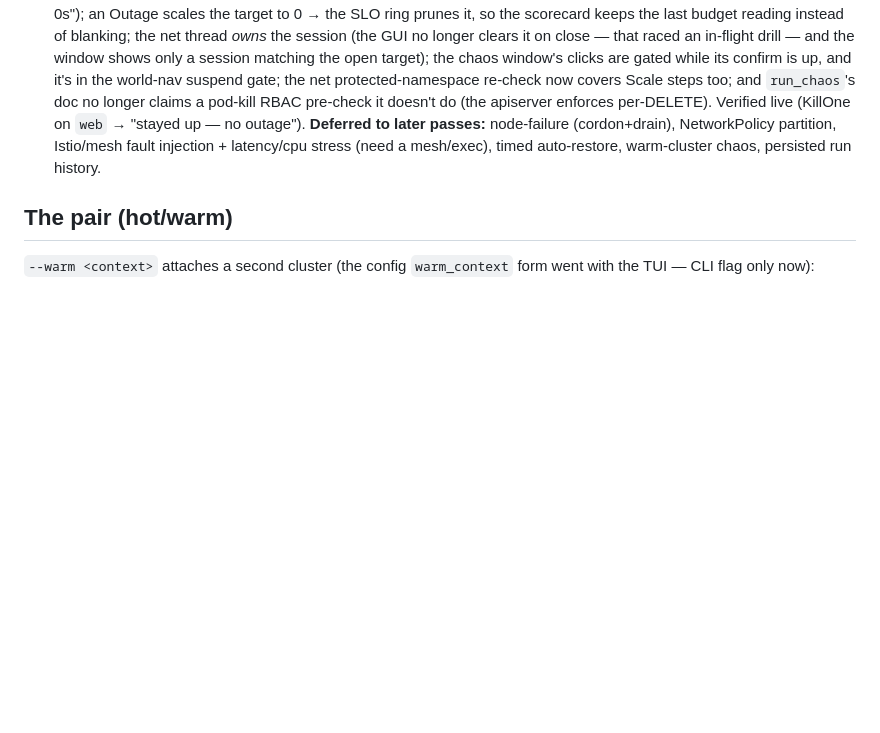
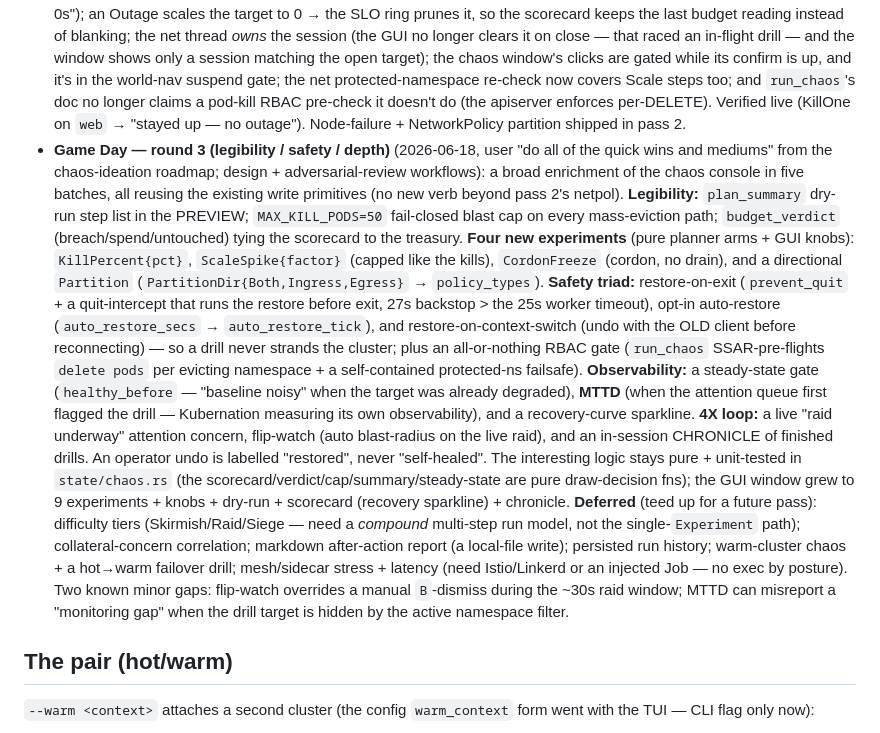
Before and after one commit to Kubernation/kubernation, a Markdown page: CLAUDE.md, the part around the change. GitHub-like rendering; blank space fills up the shorter version.

Commit message:
docs(chaos): record Game Day round 3 in the decision log
Co-Authored-By: Claude Opus 4.8 <noreply@anthropic.com>

```diff
--- a/CLAUDE.md
+++ b/CLAUDE.md
@@ -1229,10 +1229,41 @@ what makes the interesting logic unit-testable without a cluster.
   gate; the net protected-namespace re-check now covers Scale steps too; and
   `run_chaos`'s doc no longer claims a pod-kill RBAC pre-check it doesn't do (the
   apiserver enforces per-DELETE). Verified live (KillOne on `web` → "stayed up —
-  no outage"). **Deferred to later
-  passes:** node-failure (cordon+drain), NetworkPolicy partition, Istio/mesh
-  fault injection + latency/cpu stress (need a mesh/exec), timed auto-restore,
-  warm-cluster chaos, persisted run history.
+  no outage"). Node-failure + NetworkPolicy partition shipped in pass 2.
+- **Game Day — round 3 (legibility / safety / depth)** (2026-06-18, user
+  "do all of the quick wins and mediums" from the chaos-ideation roadmap;
+  design + adversarial-review workflows): a broad enrichment of the chaos console
+  in five batches, all reusing the existing write primitives (no new verb beyond
+  pass 2's netpol). **Legibility:** `plan_summary` dry-run step list in the
+  PREVIEW; `MAX_KILL_PODS=50` fail-closed blast cap on every mass-eviction path;
+  `budget_verdict` (breach/spend/untouched) tying the scorecard to the treasury.
+  **Four new experiments** (pure planner arms + GUI knobs): `KillPercent{pct}`,
+  `ScaleSpike{factor}` (capped like the kills), `CordonFreeze` (cordon, no drain),
+  and a directional `Partition` (`PartitionDir{Both,Ingress,Egress}` →
+  `policy_types`). **Safety triad:** restore-on-exit (`prevent_quit` + a
+  quit-intercept that runs the restore before exit, 27s backstop > the 25s worker
+  timeout), opt-in auto-restore (`auto_restore_secs` → `auto_restore_tick`), and
+  restore-on-context-switch (undo with the OLD client before reconnecting) — so a
+  drill never strands the cluster; plus an all-or-nothing RBAC gate (`run_chaos`
+  SSAR-pre-flights `delete pods` per evicting namespace + a self-contained
+  protected-ns failsafe). **Observability:** a steady-state gate (`healthy_before`
+  — "baseline noisy" when the target was already degraded), **MTTD** (when the
+  attention queue first flagged the drill — Kubernation measuring its own
+  observability), and a recovery-curve sparkline. **4X loop:** a live "raid
+  underway" attention concern, flip-watch (auto blast-radius on the live raid),
+  and an in-session CHRONICLE of finished drills. An operator undo is labelled
+  "restored", never "self-healed". The interesting logic stays pure + unit-tested
+  in `state/chaos.rs` (the scorecard/verdict/cap/summary/steady-state are pure
+  draw-decision fns); the GUI window grew to 9 experiments + knobs + dry-run +
+  scorecard (recovery sparkline) + chronicle. **Deferred** (teed up for a future
+  pass): difficulty tiers (Skirmish/Raid/Siege — need a *compound* multi-step run
+  model, not the single-`Experiment` path); collateral-concern correlation;
+  markdown after-action report (a local-file write); persisted run history;
+  warm-cluster chaos + a hot→warm failover drill; mesh/sidecar stress + latency
+  (need Istio/Linkerd or an injected Job — no exec by posture). Two known minor
+  gaps: flip-watch overrides a manual `B`-dismiss during the ~30s raid window;
+  MTTD can misreport a "monitoring gap" when the drill target is hidden by the
+  active namespace filter.
 
 ## The pair (hot/warm)
 
```
